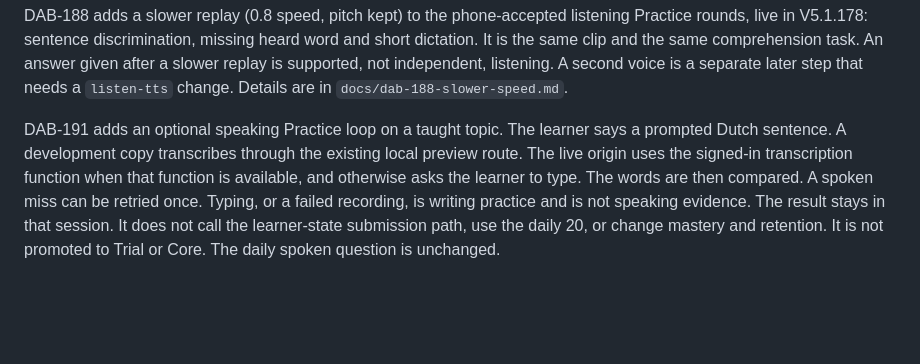
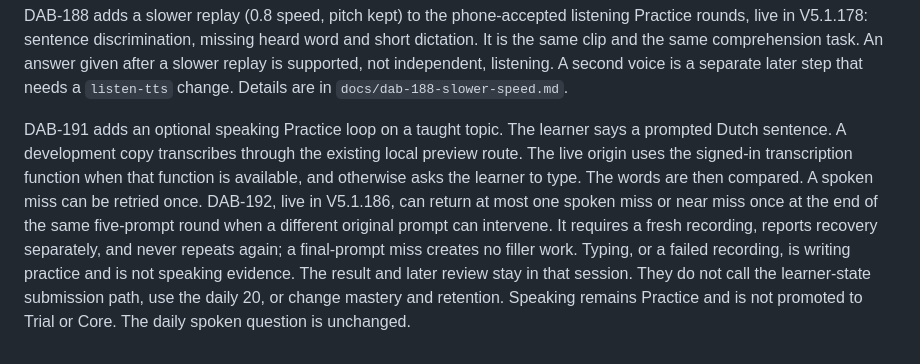
Before and after one commit to dabutchart-sudo/dutchlearning, a Markdown page: docs/question-format-catalogue.md, the part around the change. Rendered like a GitHub page; blank space fills up the shorter version.

```diff
--- a/docs/question-format-catalogue.md
+++ b/docs/question-format-catalogue.md
@@ -124,4 +124,4 @@ DAB-187 adds a fifth optional listening Practice format, two-line exchange, live
 
 DAB-188 adds a slower replay (0.8 speed, pitch kept) to the phone-accepted listening Practice rounds, live in V5.1.178: sentence discrimination, missing heard word and short dictation. It is the same clip and the same comprehension task. An answer given after a slower replay is supported, not independent, listening. A second voice is a separate later step that needs a `listen-tts` change. Details are in `docs/dab-188-slower-speed.md`.
 
-DAB-191 adds an optional speaking Practice loop on a taught topic. The learner says a prompted Dutch sentence. A development copy transcribes through the existing local preview route. The live origin uses the signed-in transcription function when that function is available, and otherwise asks the learner to type. The words are then compared. A spoken miss can be retried once. Typing, or a failed recording, is writing practice and is not speaking evidence. The result stays in that session. It does not call the learner-state submission path, use the daily 20, or change mastery and retention. It is not promoted to Trial or Core. The daily spoken question is unchanged.
+DAB-191 adds an optional speaking Practice loop on a taught topic. The learner says a prompted Dutch sentence. A development copy transcribes through the existing local preview route. The live origin uses the signed-in transcription function when that function is available, and otherwise asks the learner to type. The words are then compared. A spoken miss can be retried once. DAB-192, live in V5.1.186, can return at most one spoken miss or near miss once at the end of the same five-prompt round when a different original prompt can intervene. It requires a fresh recording, reports recovery separately, and never repeats again; a final-prompt miss creates no filler work. Typing, or a failed recording, is writing practice and is not speaking evidence. The result and later review stay in that session. They do not call the learner-state submission path, use the daily 20, or change mastery and retention. Speaking remains Practice and is not promoted to Trial or Core. The daily spoken question is unchanged.
```
Also changed, not shown: DEVELOPMENT.md (+1 -1 lines), docs/dab-191-speaking-practice.md (+4 -4 lines).
